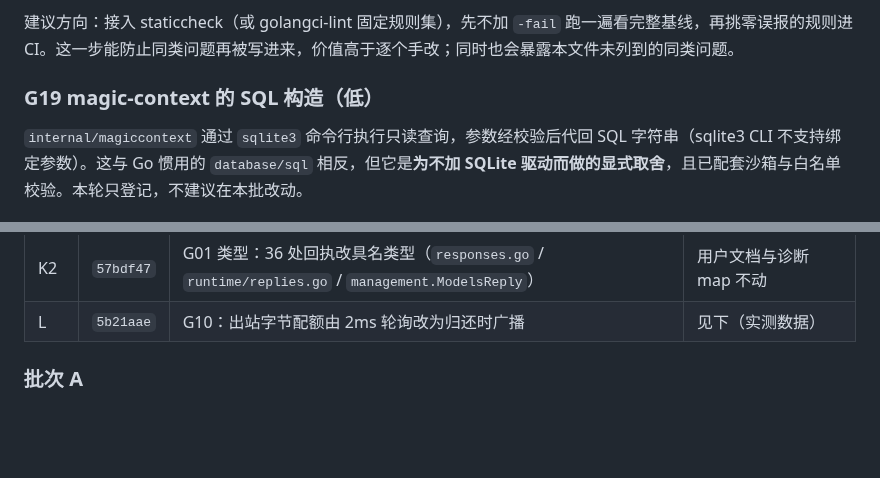
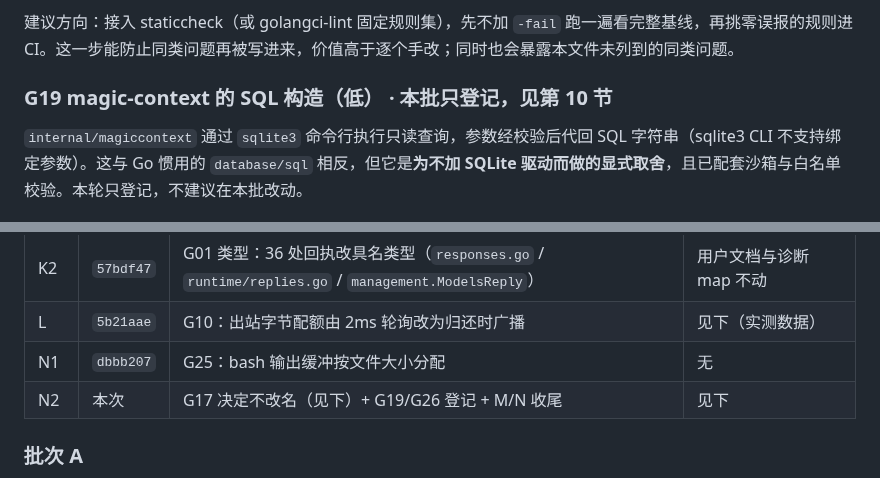
Before and after one commit to Evsdrg/pi-webui-htmx, a Markdown page: docs/go-idioms-review.md, 2 parts joined by grey strips. Rendered like a GitHub page; blank space fills up the shorter version.

```diff
--- a/docs/go-idioms-review.md
+++ b/docs/go-idioms-review.md
@@ -261,7 +261,7 @@ CI（`.github/workflows/check.yml`）只跑 `gofmt -l`、`go vet ./...`、`go te
 
 建议方向：接入 staticcheck（或 golangci-lint 固定规则集），先不加 `-fail` 跑一遍看完整基线，再挑零误报的规则进 CI。这一步能防止同类问题再被写进来，价值高于逐个手改；同时也会暴露本文件未列到的同类问题。
 
-### G19 magic-context 的 SQL 构造（低）
+### G19 magic-context 的 SQL 构造（低） · 本批只登记，见第 10 节
 
 `internal/magiccontext` 通过 `sqlite3` 命令行执行只读查询，参数经校验后代回 SQL 字符串（sqlite3 CLI 不支持绑定参数）。这与 Go 惯用的 `database/sql` 相反，但它是**为不加 SQLite 驱动而做的显式取舍**，且已配套沙箱与白名单校验。本轮只登记，不建议在本批改动。
 
@@ -584,6 +584,8 @@ dialogs.go:29/76         再把 raw 读出来使用（:113 是重新登记）
 | K1 | `504c1b3` | G01 结构：`dispatchCommon` 按域拆成 8 个 `dispatch*`（`dispatch.go`），60 个 case 纯搬移 | 无 |
 | K2 | `57bdf47` | G01 类型：36 处回执改具名类型（`responses.go` / `runtime/replies.go` / `management.ModelsReply`） | 用户文档与诊断 map 不动 |
 | L | `5b21aae` | G10：出站字节配额由 2ms 轮询改为归还时广播 | 见下（实测数据） |
+| N1 | `dbbb207` | G25：bash 输出缓冲按文件大小分配 | 无 |
+| N2 | 本次 | G17 决定不改名（见下）+ G19/G26 登记 + M/N 收尾 | 见下 |
 
 ### 批次 A
 
```
Also changed, not shown: other parts of docs/go-idioms-review.md (+30 -2 lines).
